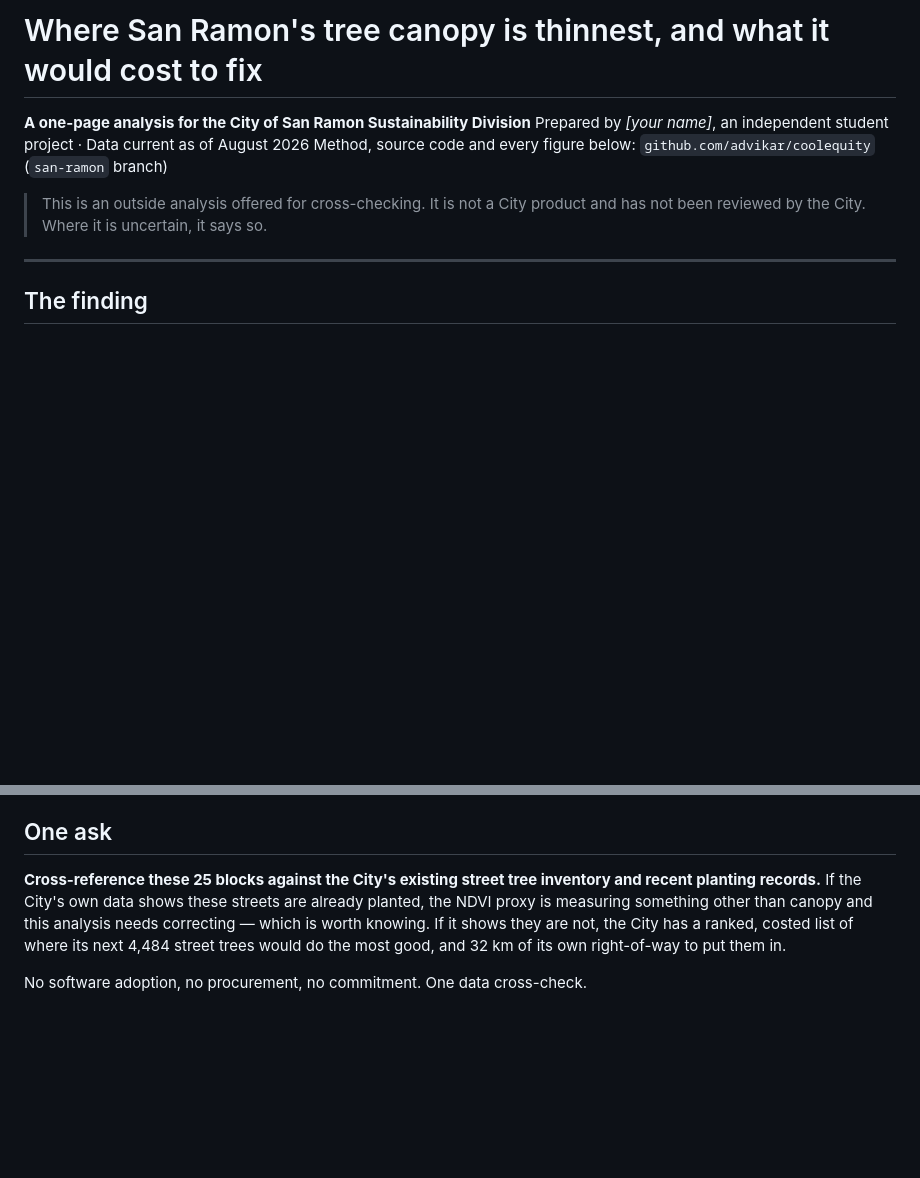
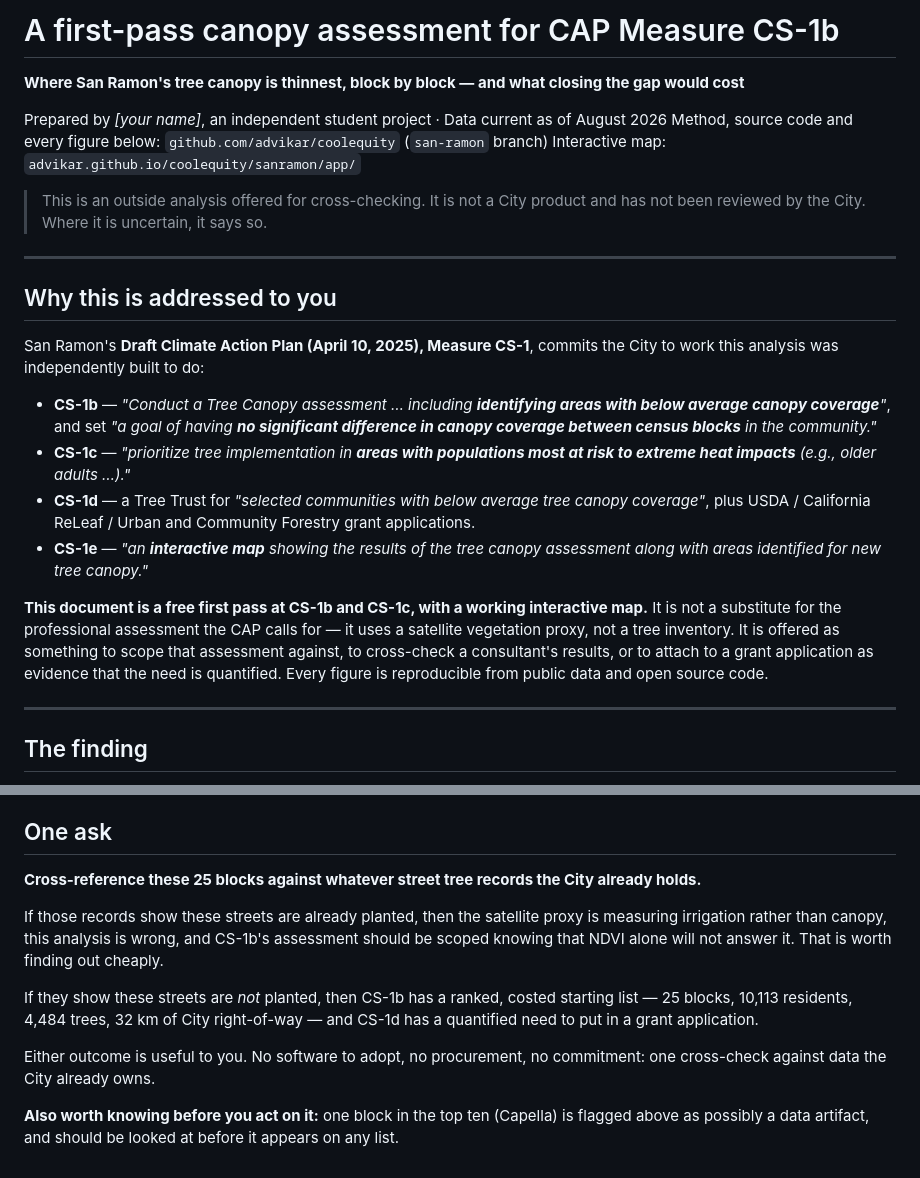
Before and after one commit to advikar/coolequity, a Markdown page: BRIEF.md, 2 parts joined by grey strips. Rendered like a GitHub page; blank space fills up the shorter version.

```diff
--- a/BRIEF.md
+++ b/BRIEF.md
@@ -1,11 +1,37 @@
-# Where San Ramon's tree canopy is thinnest, and what it would cost to fix
+# A first-pass canopy assessment for CAP Measure CS-1b
 
-**A one-page analysis for the City of San Ramon Sustainability Division**
+**Where San Ramon's tree canopy is thinnest, block by block — and what closing the gap
+would cost**
+
 Prepared by *[your name]*, an independent student project · Data current as of August 2026
 Method, source code and every figure below: `github.com/advikar/coolequity` (`san-ramon` branch)
+Interactive map: `advikar.github.io/coolequity/sanramon/app/`
 
 > This is an outside analysis offered for cross-checking. It is not a City product and has
 > not been reviewed by the City. Where it is uncertain, it says so.
+
+---
+
+## Why this is addressed to you
+
+San Ramon's **Draft Climate Action Plan (April 10, 2025), Measure CS-1**, commits the City to
+work this analysis was independently built to do:
+
+- **CS-1b** — *"Conduct a Tree Canopy assessment … including **identifying areas with below
+  average canopy coverage**"*, and set *"a goal of having **no significant difference in canopy
+  coverage between census blocks** in the community."*
+- **CS-1c** — *"prioritize tree implementation in **areas with populations most at risk to
+  extreme heat impacts** (e.g., older adults …)."*
+- **CS-1d** — a Tree Trust for *"selected communities with below average tree canopy coverage"*,
+  plus USDA / California ReLeaf / Urban and Community Forestry grant applications.
+- **CS-1e** — *"an **interactive map** showing the results of the tree canopy assessment along
+  with areas identified for new tree canopy."*
+
+**This document is a free first pass at CS-1b and CS-1c, with a working interactive map.** It is
+not a substitute for the professional assessment the CAP calls for — it uses a satellite
+vegetation proxy, not a tree inventory. It is offered as something to scope that assessment
+against, to cross-check a consultant's results, or to attach to a grant application as evidence
+that the need is quantified. Every figure is reproducible from public data and open source code.
 
 ---
 
@@ -104,11 +130,18 @@ they are not San Ramon figures.
 
 ## One ask
 
-**Cross-reference these 25 blocks against the City's existing street tree inventory and
-recent planting records.** If the City's own data shows these streets are already planted,
-the NDVI proxy is measuring something other than canopy and this analysis needs correcting —
-which is worth knowing. If it shows they are not, the City has a ranked, costed list of where
-its next 4,484 street trees would do the most good, and 32 km of its own right-of-way to put
-them in.
+**Cross-reference these 25 blocks against whatever street tree records the City already holds.**
 
-No software adoption, no procurement, no commitment. One data cross-check.
+If those records show these streets are already planted, then the satellite proxy is measuring
+irrigation rather than canopy, this analysis is wrong, and CS-1b's assessment should be scoped
+knowing that NDVI alone will not answer it. That is worth finding out cheaply.
+
+If they show these streets are *not* planted, then CS-1b has a ranked, costed starting list —
+25 blocks, 10,113 residents, 4,484 trees, 32 km of City right-of-way — and CS-1d has a
+quantified need to put in a grant application.
+
+Either outcome is useful to you. No software to adopt, no procurement, no commitment: one
+cross-check against data the City already owns.
+
+**Also worth knowing before you act on it:** one block in the top ten (Capella) is flagged above
+as possibly a data artifact, and should be looked at before it appears on any list.
```
Also changed, not shown: REDTEAM.md (+14 -4 lines), STATUS.md (+22 -0 lines).
